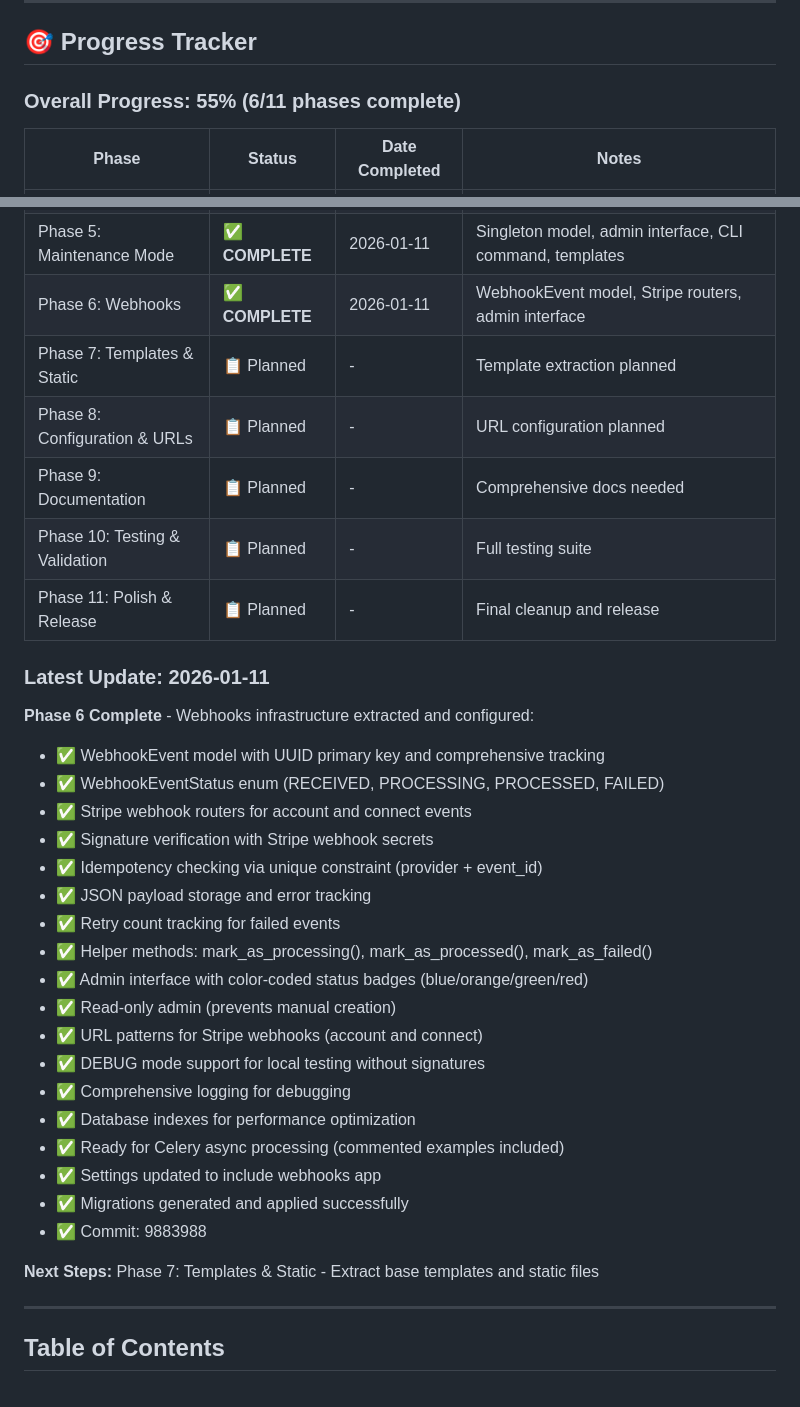
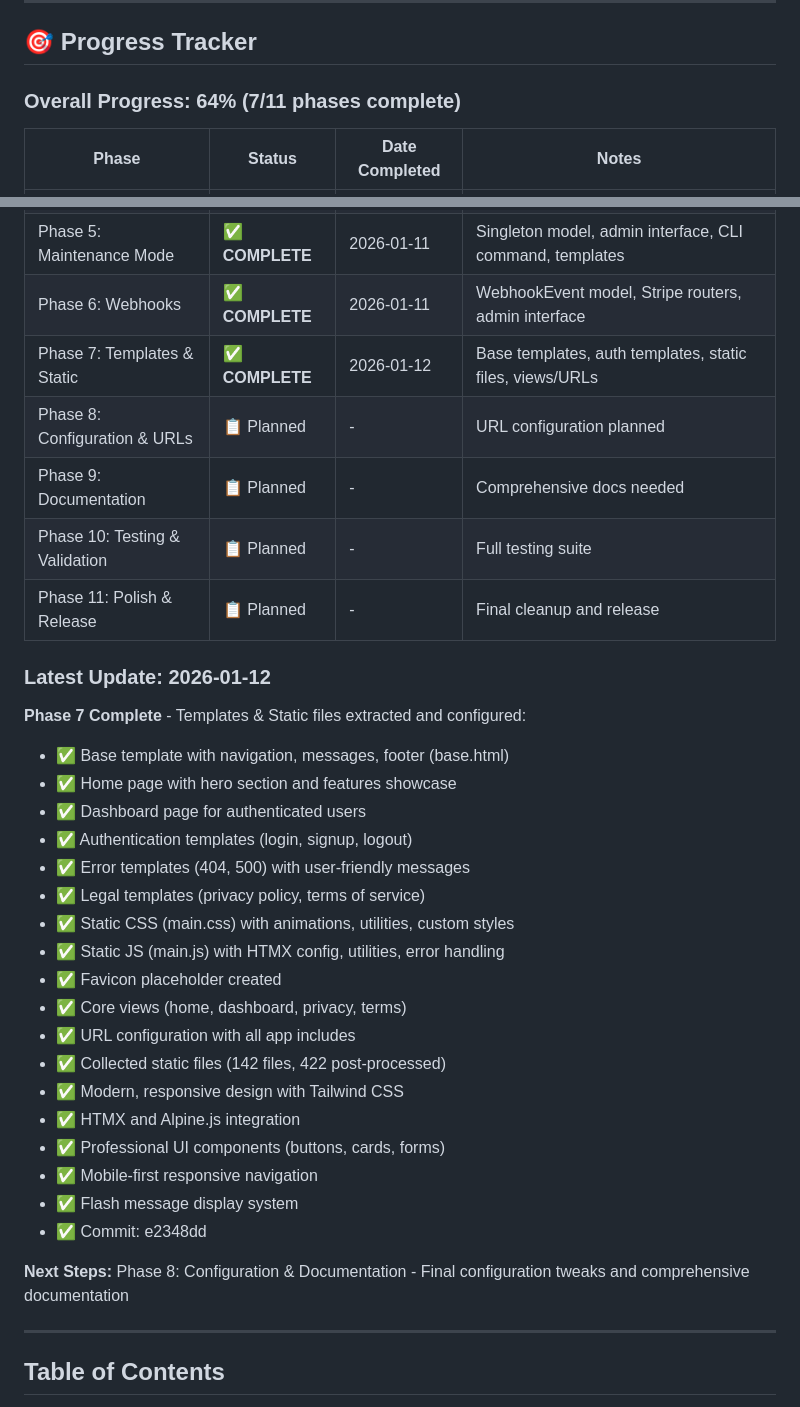
Before and after one commit to JimGalvan/saas-base, a Markdown page: SAAS_EXTRACTION_PLAN.md, 2 parts joined by grey strips. GitHub-like rendering.

Commit message:
Update extraction plan: Phase 7 marked complete

```diff
--- a/SAAS_EXTRACTION_PLAN.md
+++ b/SAAS_EXTRACTION_PLAN.md
@@ -12,7 +12,7 @@
 
 ## 🎯 Progress Tracker
 
-### Overall Progress: 55% (6/11 phases complete)
+### Overall Progress: 64% (7/11 phases complete)
 
 | Phase | Status | Date Completed | Notes |
 |-------|--------|----------------|-------|
@@ -22,34 +22,34 @@
 | Phase 4: Subscription System | ✅ **COMPLETE** | 2026-01-11 | Stripe integration, Customer/Subscription models, utilities |
 | Phase 5: Maintenance Mode | ✅ **COMPLETE** | 2026-01-11 | Singleton model, admin interface, CLI command, templates |
 | Phase 6: Webhooks | ✅ **COMPLETE** | 2026-01-11 | WebhookEvent model, Stripe routers, admin interface |
-| Phase 7: Templates & Static | 📋 Planned | - | Template extraction planned |
+| Phase 7: Templates & Static | ✅ **COMPLETE** | 2026-01-12 | Base templates, auth templates, static files, views/URLs |
 | Phase 8: Configuration & URLs | 📋 Planned | - | URL configuration planned |
 | Phase 9: Documentation | 📋 Planned | - | Comprehensive docs needed |
 | Phase 10: Testing & Validation | 📋 Planned | - | Full testing suite |
 | Phase 11: Polish & Release | 📋 Planned | - | Final cleanup and release |
 
-### Latest Update: 2026-01-11
-**Phase 6 Complete** - Webhooks infrastructure extracted and configured:
-- ✅ WebhookEvent model with UUID primary key and comprehensive tracking
-- ✅ WebhookEventStatus enum (RECEIVED, PROCESSING, PROCESSED, FAILED)
-- ✅ Stripe webhook routers for account and connect events
-- ✅ Signature verification with Stripe webhook secrets
-- ✅ Idempotency checking via unique constraint (provider + event_id)
-- ✅ JSON payload storage and error tracking
-- ✅ Retry count tracking for failed events
-- ✅ Helper methods: mark_as_processing(), mark_as_processed(), mark_as_failed()
-- ✅ Admin interface with color-coded status badges (blue/orange/green/red)
-- ✅ Read-only admin (prevents manual creation)
-- ✅ URL patterns for Stripe webhooks (account and connect)
-- ✅ DEBUG mode support for local testing without signatures
-- ✅ Comprehensive logging for debugging
-- ✅ Database indexes for performance optimization
-- ✅ Ready for Celery async processing (commented examples included)
-- ✅ Settings updated to include webhooks app
-- ✅ Migrations generated and applied successfully
-- ✅ Commit: 9883988
-
-**Next Steps:** Phase 7: Templates & Static - Extract base templates and static files
+### Latest Update: 2026-01-12
+**Phase 7 Complete** - Templates & Static files extracted and configured:
+- ✅ Base template with navigation, messages, footer (base.html)
+- ✅ Home page with hero section and features showcase
+- ✅ Dashboard page for authenticated users
+- ✅ Authentication templates (login, signup, logout)
+- ✅ Error templates (404, 500) with user-friendly messages
+- ✅ Legal templates (privacy policy, terms of service)
+- ✅ Static CSS (main.css) with animations, utilities, custom styles
+- ✅ Static JS (main.js) with HTMX config, utilities, error handling
+- ✅ Favicon placeholder created
+- ✅ Core views (home, dashboard, privacy, terms)
+- ✅ URL configuration with all app includes
+- ✅ Collected static files (142 files, 422 post-processed)
+- ✅ Modern, responsive design with Tailwind CSS
+- ✅ HTMX and Alpine.js integration
+- ✅ Professional UI components (buttons, cards, forms)
+- ✅ Mobile-first responsive navigation
+- ✅ Flash message display system
+- ✅ Commit: e2348dd
+
+**Next Steps:** Phase 8: Configuration & Documentation - Final configuration tweaks and comprehensive documentation
 
 ---
 
```
